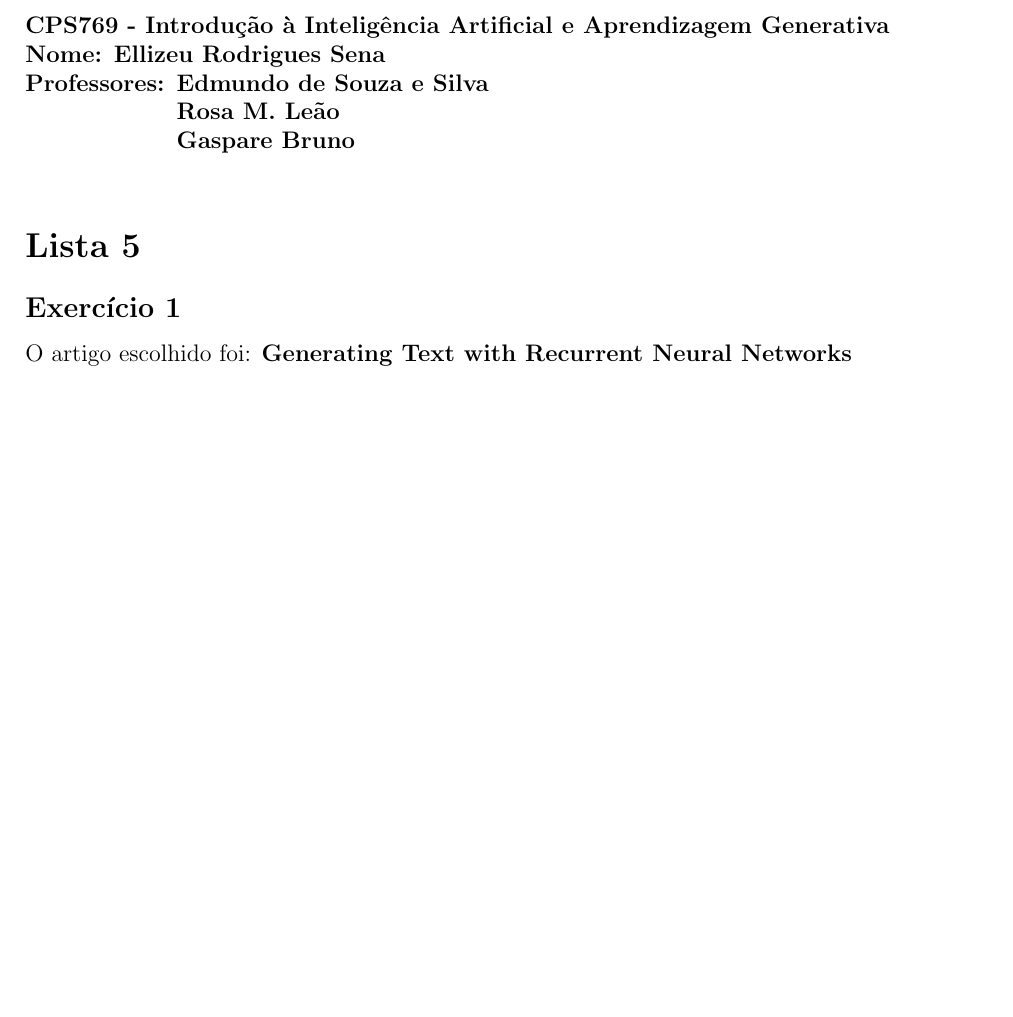
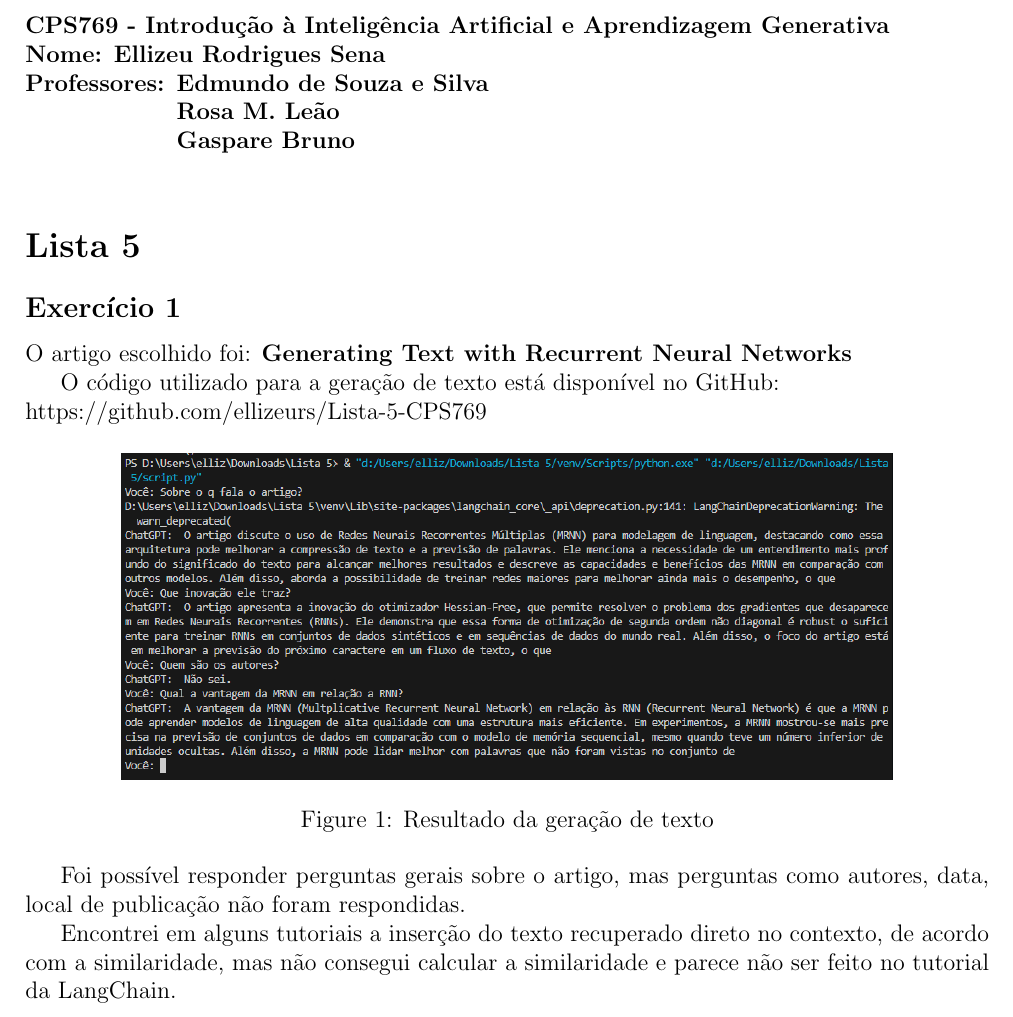
Before and after one commit to ellizeurs/Lista-5-CPS769, a LaTeX document (docs/lista5.tex): part of the page, cut so that both start at the same text, the shorter picture padded with empty space. Compiled offline with pdfLaTeX.

Commit message:
Update files

```diff
--- a/docs/lista5.tex
+++ b/docs/lista5.tex
@@ -7,6 +7,7 @@
 \usepackage{xcolor}
 \usepackage{tikz}
 \usepackage{amsmath}
+\usepackage{hyperref}
 \usetikzlibrary{shapes, arrows, positioning}
 
 \definecolor{codegreen}{rgb}{0,0.6,0}
@@ -56,6 +57,19 @@
   \section*{Lista 5}
 
     \subsection*{Exercício 1}
+
     O artigo escolhido foi: \textbf{Generating Text with Recurrent Neural Networks}
 
+    O código utilizado para a geração de texto está disponível no GitHub: \\
+    https://github.com/ellizeurs/Lista-5-CPS769
+
+    \begin{figure}[h]
+      \centering
+      \includegraphics[width=0.8\textwidth]{assets/resposta.png}
+      \caption{Resultado da geração de texto}
+    \end{figure}
+
+    Foi possível responder perguntas gerais sobre o artigo, mas perguntas como autores, data, local de publicação não foram respondidas.
+
+    Encontrei em alguns tutoriais a inserção do texto recuperado direto no contexto, de acordo com a similaridade, mas não consegui calcular a similaridade e parece não ser feito no tutorial da LangChain.
 \end{document}
```
Also changed, not shown: docs/assets/resposta.png (added), docs/lista5.pdf, 2 other files.
